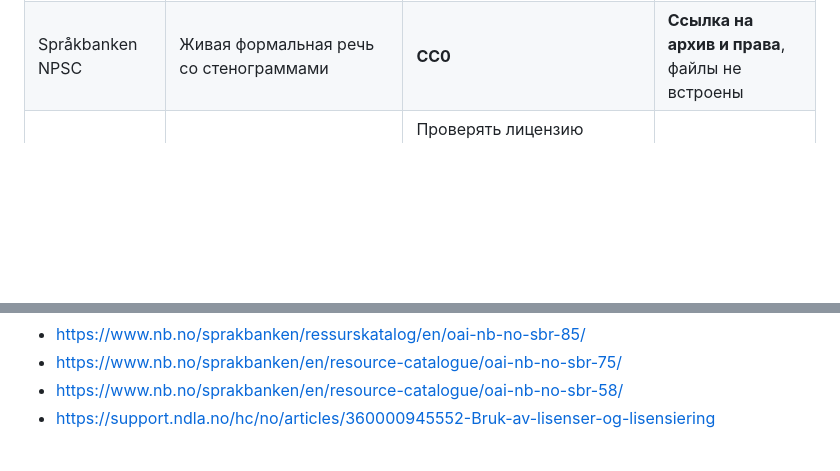
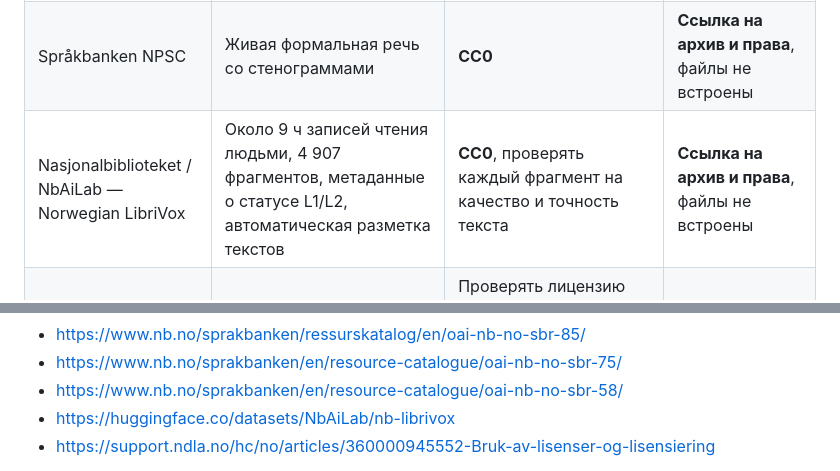
Before and after one commit to mukomell72-ui/norsk-eventyr, a Markdown page: research/INDEPENDENT_VALIDATION_AND_AUDIO_RIGHTS_2026-10-14.md, 2 parts joined by grey strips. GitHub-like rendering; blank space fills up the shorter version.

Commit message:
Record provenanced Norwegian LibriVox CC0 human-reading corpus and its editorial limits

```diff
--- a/research/INDEPENDENT_VALIDATION_AND_AUDIO_RIGHTS_2026-10-14.md
+++ b/research/INDEPENDENT_VALIDATION_AND_AUDIO_RIGHTS_2026-10-14.md
@@ -14,6 +14,7 @@
 | Språkbanken NB Samtale | 24 часа, 12 080 фрагментов WAV, 69 говорящих, пять диалектных регионов | **CC0**, можно перерабатывать с соблюдением этики, контекста и прочих применимых требований | **Ссылка на архив и права**, файлы не встроены |
 | Språkbanken NVCC | 9 834 отдельных записанных запроса, 11 говорящих, пять групп диалектов | **CC0** | **Ссылка на архив и права**, файлы не встроены |
 | Språkbanken NPSC | Живая формальная речь со стенограммами | **CC0** | **Ссылка на архив и права**, файлы не встроены |
+| Nasjonalbiblioteket / NbAiLab — Norwegian LibriVox | Около 9 ч записей чтения людьми, 4 907 фрагментов, метаданные о статусе L1/L2, автоматическая разметка текстов | **CC0**, проверять каждый фрагмент на качество и точность текста | **Ссылка на архив и права**, файлы не встроены |
 | NDLA | Профессиональный контент со смешанными объектными лицензиями | Проверять лицензию каждого отдельного материала (у разных объектов может быть CC BY-SA, другой CC или ограничение) | Ссылка на официальную политику |
 
 Проверяемые первоисточники:
@@ -28,6 +29,7 @@
 - https://www.nb.no/sprakbanken/ressurskatalog/en/oai-nb-no-sbr-85/
 - https://www.nb.no/sprakbanken/en/resource-catalogue/oai-nb-no-sbr-75/
 - https://www.nb.no/sprakbanken/en/resource-catalogue/oai-nb-no-sbr-58/
+- https://huggingface.co/datasets/NbAiLab/nb-librivox
 - https://support.ndla.no/hc/no/articles/360000945552-Bruk-av-lisenser-og-lisensiering
 
 В приложении запись FSI Headstart из восьми исторических ситуаций существовала ранее. Кнопки новых корпусов ведут на их официальные страницы и **не** создают новые воспроизводимые клипы автоматически. Мы не утверждаем, что Noras TTS — запись человека, и не считаем сырые исследовательские корпуса готовыми профессиональными заданиями.
```
